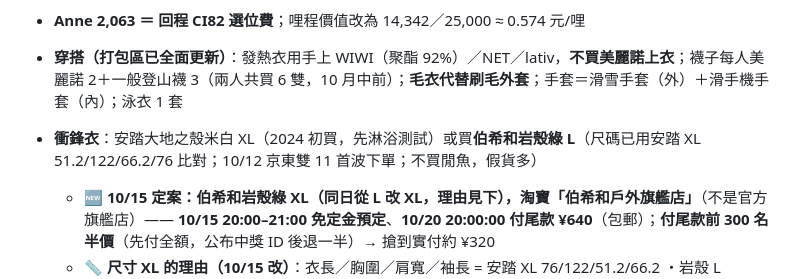
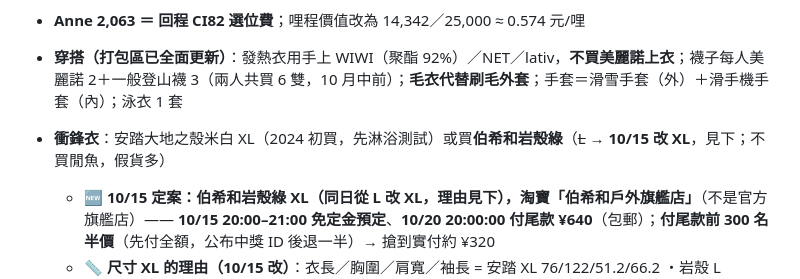
Before and after one commit to alantin918/travel-europe-v6, a Markdown page: HANDOFF.md, the part around the change. Rendered like a GitHub page.

Commit message:
HANDOFF：衝鋒衣主列同步 XL
Co-Authored-By: Claude Opus 5.5 (1M context) <noreply@anthropic.com>

```diff
--- a/HANDOFF.md
+++ b/HANDOFF.md
@@ -287,7 +287,7 @@
 - **11/14 藍湖回市區**：離 ASKA Holt 最近是 13 號 Rauðarárstígur（步行路線約 620 m／8 分），12 號約 760 m
 - **Anne 2,063 ＝ 回程 CI82 選位費**；哩程價值改為 14,342／25,000 ≈ 0.574 元/哩
 - **穿搭（打包區已全面更新）**：發熱衣用手上 WIWI（聚酯 92%）／NET／lativ，**不買美麗諾上衣**；襪子每人美麗諾 2＋一般登山襪 3（兩人共買 6 雙，10 月中前）；**毛衣代替刷毛外套**；手套＝滑雪手套（外）＋滑手機手套（內）；泳衣 1 套
-- **衝鋒衣**：安踏大地之殼米白 XL（2024 初買，先淋浴測試）或買**伯希和岩殼綠 L**（尺碼已用安踏 XL 51.2/122/66.2/76 比對；10/12 京東雙 11 首波下單；不買閒魚，假貨多）
+- **衝鋒衣**：安踏大地之殼米白 XL（2024 初買，先淋浴測試）或買**伯希和岩殼綠**（~~L~~ → **10/15 改 XL**，見下；不買閒魚，假貨多）
   - 🆕 **10/15 定案：伯希和岩殼綠 XL（同日從 L 改 XL，理由見下），淘寶「伯希和戶外旗艦店」**（不是官方旗艦店）—— **10/15 20:00–21:00 免定金預定**、**10/20 20:00:00 付尾款 ¥640**（包郵）；**付尾款前 300 名半價**（先付全額，公布中獎 ID 後退一半）→ 搶到實付約 ¥320
   - 📏 **尺寸 XL 的理由（10/15 改）**：衣長／胸圍／肩寬／袖長 = 安踏 XL 76/122/51.2/66.2 ・岩殼 L 76/120/48/64 ・**岩殼 XL 78/124/49.2/65.5**；後頸到袖口 安踏 91.8／L 88／XL 90.1。使用者 176／70kg、胸圍 97，單穿覺得安踏 XL「空間有點多、袖子有點長」→ 原本選 L。🔑 **但冰島最冷時要疊穿：發熱衣＋（帽 T）＋森馬羽絨 L＋衝鋒衣**（北歐實際穿過「發熱衣＋森馬 L＋安踏 XL」可活動）。森馬 L 胸圍 122、落肩肩寬 53.3 → 岩殼 L 比安踏小一圈（胸 −2、肩 −3.2）會卡肩、壓扁羽絨；**XL 胸 +2、肩 −2、袖短 1.7** ≈ 北歐的感覺。官方 XL 建議 80–90kg 是「一般內搭」，內搭羽絨大一碼屬正常。代價：只穿毛衣時跟安踏一樣偏鬆。⚠️ 帽 T 若是棉 → 冰島改用毛衣當第二層（網站打包原則：棉不帶去冰島）。下訂前建議用「四層＋安踏 XL」實穿測試，太緊再考慮 2XL
   - ⚠️ 預售出貨時間未確認 → 可能趕不上 11/11，**趕不上就帶安踏 XL**；岩殼約 NT$2,900 超過免稅額，直寄台灣若不包稅改寄**速風達長泰倉＋超商取貨＋包稅**（¥15＋¥2/kg）
```
